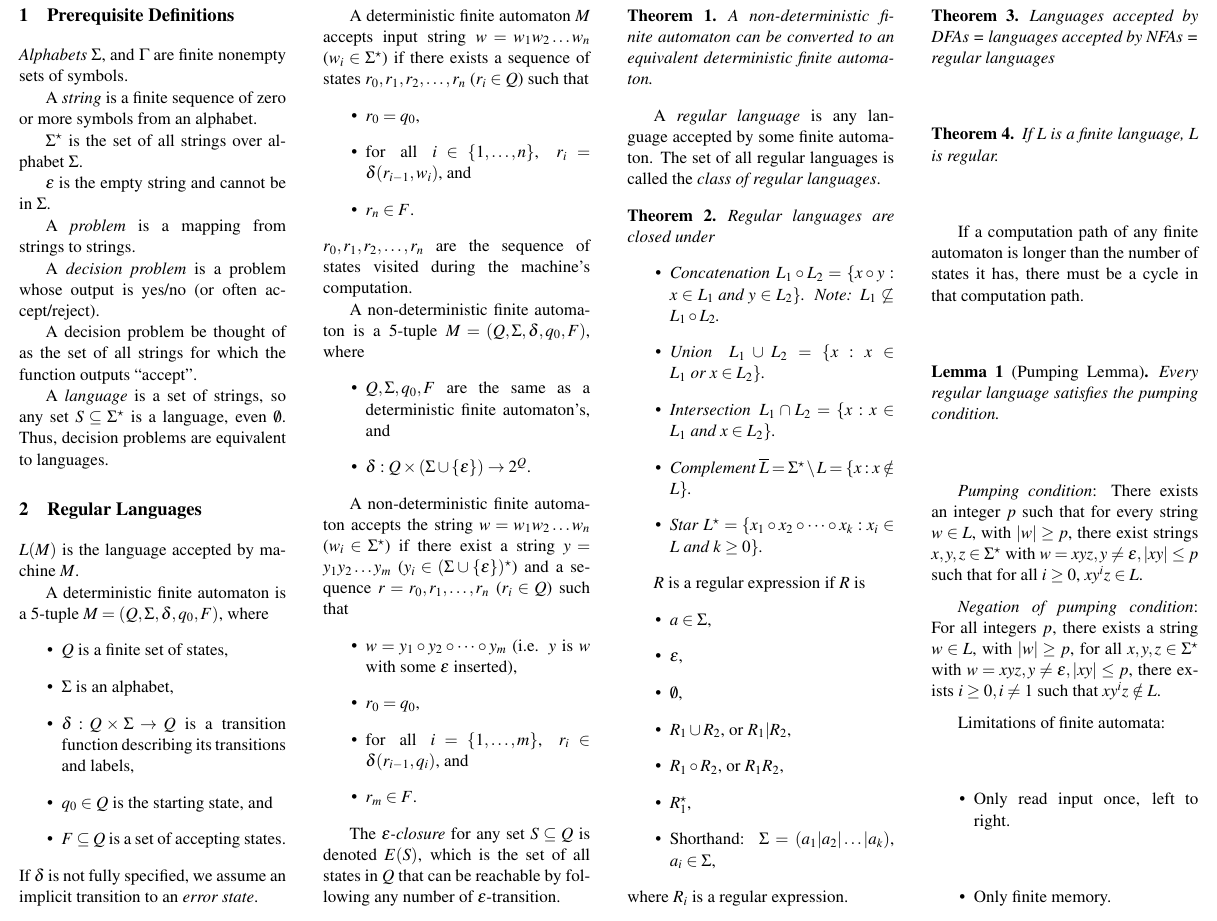
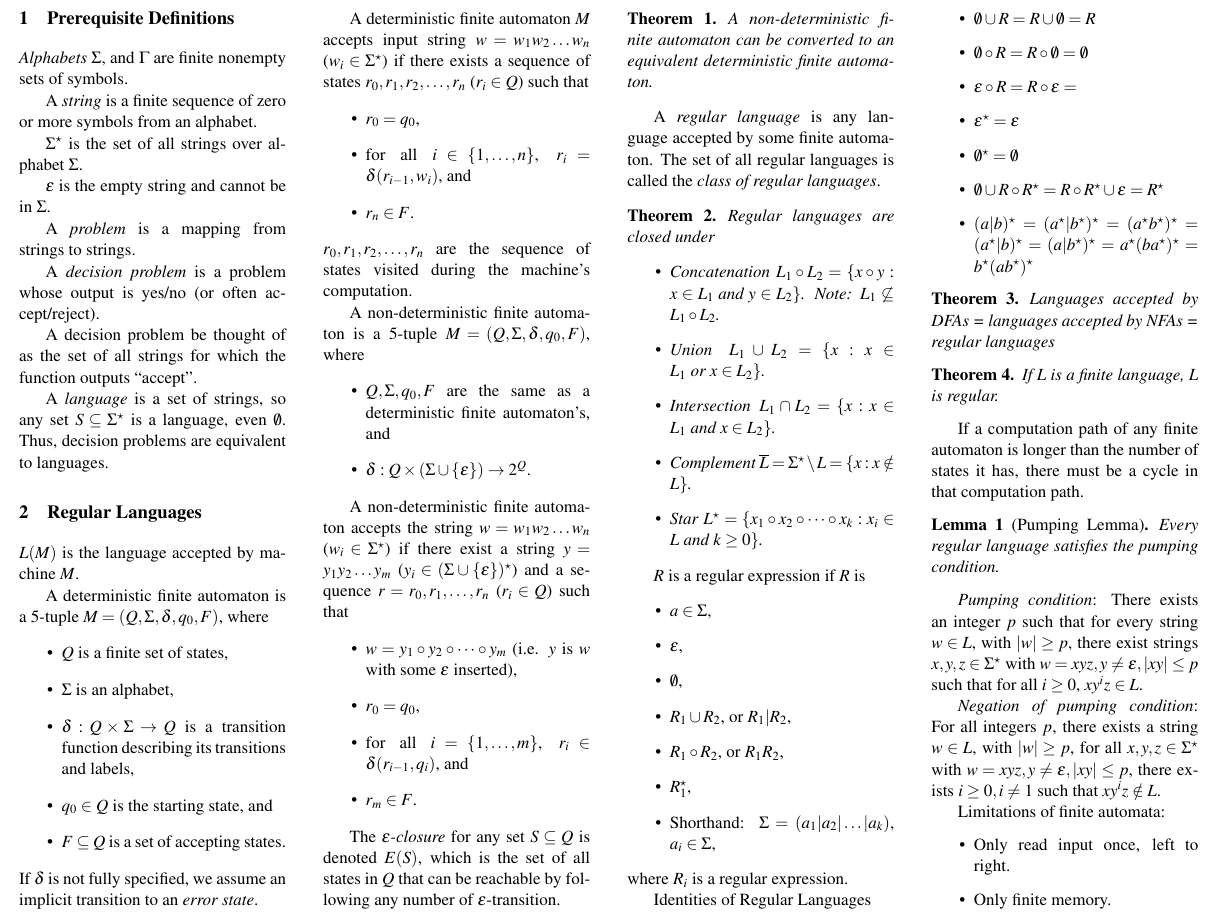
Before and after one commit to minhnhdo/site, a LaTeX document (notes/cheat-sheets/theory-of-computation.tex): part of page 1 of 2, cut so that both start at the same text. Compiled offline with pdfLaTeX.

Commit message:
added more facts

```diff
--- a/notes/cheat-sheets/theory-of-computation.tex
+++ b/notes/cheat-sheets/theory-of-computation.tex
@@ -128,6 +128,17 @@ $R$ is a regular expression if $R$ is
 \end{itemize}
 where $R_i$ is a regular expression.
 
+Identities of Regular Languages
+\begin{itemize}
+	\item $\emptyset \cup R = R \cup \emptyset = R$
+	\item $\emptyset \circ R = R \circ \emptyset = \emptyset$
+	\item $\epsilon \circ R = R \circ \epsilon = $
+	\item $\epsilon^\star = \epsilon$
+	\item $\emptyset^\star = \emptyset$
+	\item $\emptyset \cup R \circ R^\star = R \circ R^\star \cup \epsilon = R^\star$
+	\item $(a | b)^\star = (a^\star | b^\star)^\star = (a^\star b^\star)^\star = (a^\star | b)^\star = (a | b^\star)^\star = a^\star(ba^\star)^\star = b^\star(ab^\star)^\star$
+\end{itemize}
+
 \begin{theorem}
 	Languages accepted by DFAs = languages accepted by NFAs = regular languages
 \end{theorem}
```
Also changed, not shown: notes/cheat-sheets/theory-of-computation.tex (4 more changed lines).
